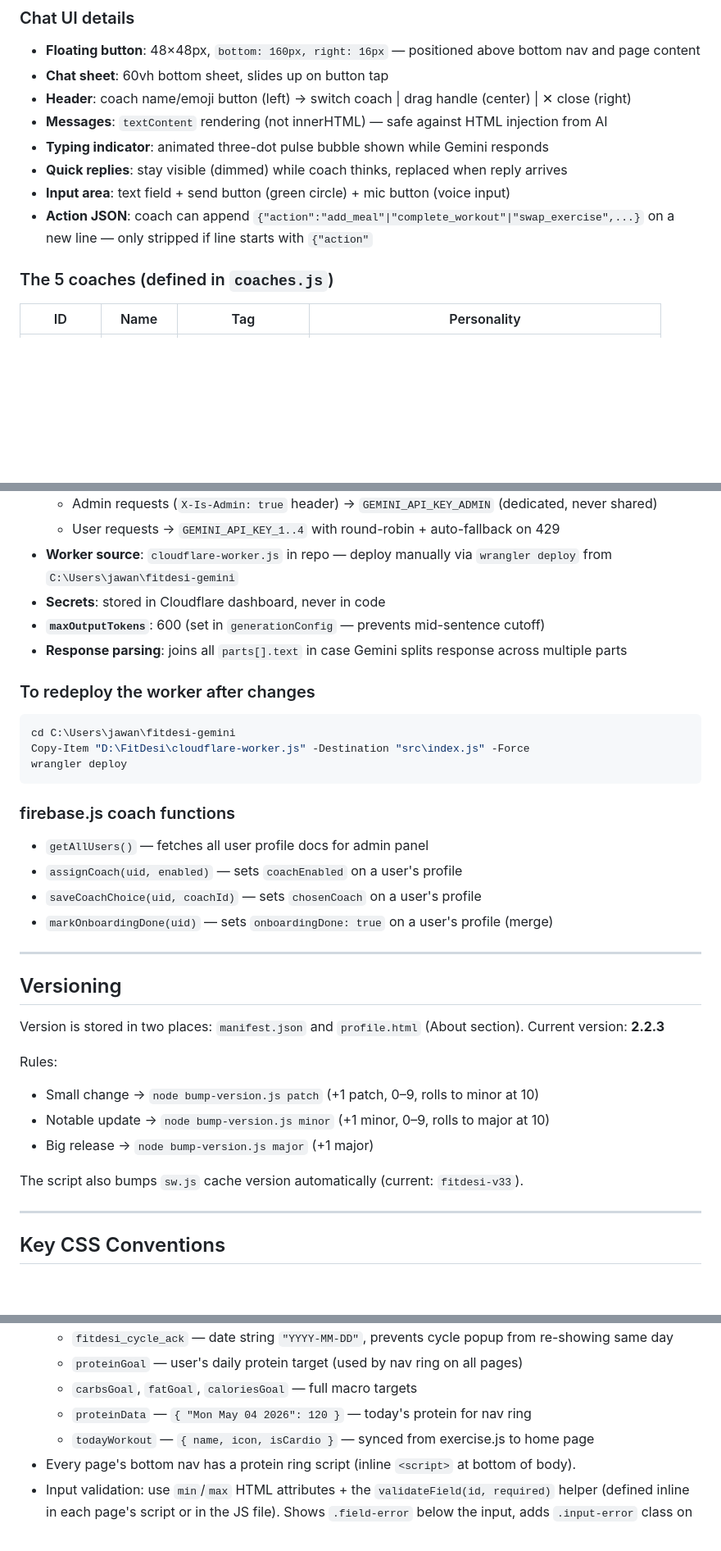
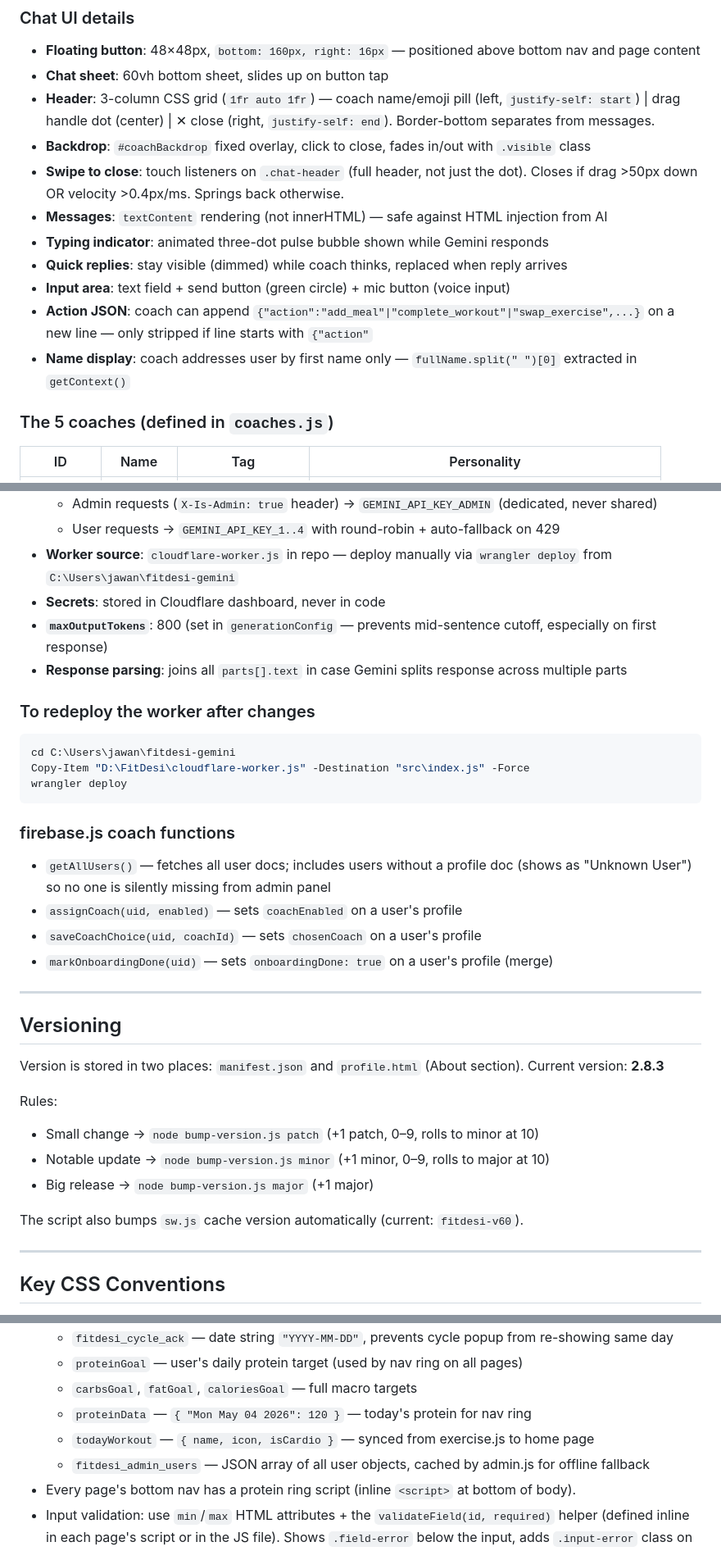
Before and after one commit to jawandbajwa/FitDesi, a Markdown page: CLAUDE.md, 3 parts joined by grey strips. Shown at 82% size. Rendered like a GitHub page; blank space fills up the shorter version.

Commit message:
Update CLAUDE.md: version 2.8.3, SW v60, coach UI/gesture/token/name changes, admin users cache

````diff
--- a/CLAUDE.md
+++ b/CLAUDE.md
@@ -100,12 +100,15 @@ Auth: Google Sign-In only. `isAdmin: true` on the user profile doc grants admin
 ### Chat UI details
 - **Floating button**: 48×48px, `bottom: 160px, right: 16px` — positioned above bottom nav and page content
 - **Chat sheet**: 60vh bottom sheet, slides up on button tap
-- **Header**: coach name/emoji button (left) → switch coach | drag handle (center) | ✕ close (right)
+- **Header**: 3-column CSS grid (`1fr auto 1fr`) — coach name/emoji pill (left, `justify-self: start`) | drag handle dot (center) | ✕ close (right, `justify-self: end`). Border-bottom separates from messages.
+- **Backdrop**: `#coachBackdrop` fixed overlay, click to close, fades in/out with `.visible` class
+- **Swipe to close**: touch listeners on `.chat-header` (full header, not just the dot). Closes if drag >50px down OR velocity >0.4px/ms. Springs back otherwise.
 - **Messages**: `textContent` rendering (not innerHTML) — safe against HTML injection from AI
 - **Typing indicator**: animated three-dot pulse bubble shown while Gemini responds
 - **Quick replies**: stay visible (dimmed) while coach thinks, replaced when reply arrives
 - **Input area**: text field + send button (green circle) + mic button (voice input)
 - **Action JSON**: coach can append `{"action":"add_meal"|"complete_workout"|"swap_exercise",...}` on a new line — only stripped if line starts with `{"action"`
+- **Name display**: coach addresses user by first name only — `fullName.split(" ")[0]` extracted in `getContext()`
 
 ### The 5 coaches (defined in `coaches.js`)
 | ID | Name | Tag | Personality |
@@ -124,7 +127,7 @@ Auth: Google Sign-In only. `isAdmin: true` on the user profile doc grants admin
   - User requests → `GEMINI_API_KEY_1..4` with round-robin + auto-fallback on 429
 - **Worker source**: `cloudflare-worker.js` in repo — deploy manually via `wrangler deploy` from `C:\Users\jawan\fitdesi-gemini`
 - **Secrets**: stored in Cloudflare dashboard, never in code
-- **`maxOutputTokens`**: 600 (set in `generationConfig` — prevents mid-sentence cutoff)
+- **`maxOutputTokens`**: 800 (set in `generationConfig` — prevents mid-sentence cutoff, especially on first response)
 - **Response parsing**: joins all `parts[].text` in case Gemini splits response across multiple parts
 
 ### To redeploy the worker after changes
@@ -135,7 +138,7 @@ wrangler deploy
 ```
 
 ### firebase.js coach functions
-- `getAllUsers()` — fetches all user profile docs for admin panel
+- `getAllUsers()` — fetches all user docs; includes users without a profile doc (shows as "Unknown User") so no one is silently missing from admin panel
 - `assignCoach(uid, enabled)` — sets `coachEnabled` on a user's profile
 - `saveCoachChoice(uid, coachId)` — sets `chosenCoach` on a user's profile
 - `markOnboardingDone(uid)` — sets `onboardingDone: true` on a user's profile (merge)
@@ -145,14 +148,14 @@ wrangler deploy
 ## Versioning
 
 Version is stored in two places: `manifest.json` and `profile.html` (About section).
-Current version: **2.2.3**
+Current version: **2.8.3**
 
 Rules:
 - Small change → `node bump-version.js patch` (+1 patch, 0–9, rolls to minor at 10)
 - Notable update → `node bump-version.js minor` (+1 minor, 0–9, rolls to major at 10)
 - Big release → `node bump-version.js major` (+1 major)
 
-The script also bumps `sw.js` cache version automatically (current: `fitdesi-v33`).
+The script also bumps `sw.js` cache version automatically (current: `fitdesi-v60`).
 
 ---
 
@@ -182,6 +185,7 @@ The script also bumps `sw.js` cache version automatically (current: `fitdesi-v33
   - `carbsGoal`, `fatGoal`, `caloriesGoal` — full macro targets
   - `proteinData` — `{ "Mon May 04 2026": 120 }` — today's protein for nav ring
   - `todayWorkout` — `{ name, icon, isCardio }` — synced from exercise.js to home page
+  - `fitdesi_admin_users` — JSON array of all user objects, cached by admin.js for offline fallback
 - Every page's bottom nav has a protein ring script (inline `<script>` at bottom of body).
 - Input validation: use `min`/`max` HTML attributes + the `validateField(id, required)` helper (defined inline in each page's script or in the JS file). Shows `.field-error` below the input, adds `.input-error` class on the element.
 
````
